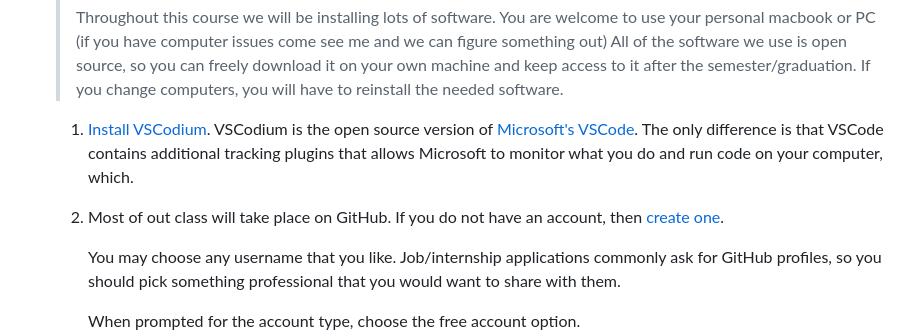
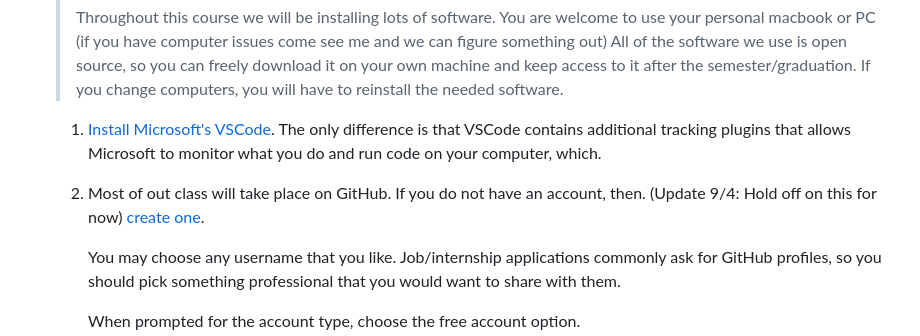
Before and after one commit to teacher-aj/HeschelCS, a Markdown page: topic_00_HTML/README.md, the part around the change. GitHub-like rendering.

```diff
--- a/topic_00_HTML/README.md
+++ b/topic_00_HTML/README.md
@@ -53,13 +53,12 @@ Welcome to our first week of content! Wepages are i
     > All of the software we use is open source, so you can freely download it on your own machine and keep access to it after the semester/graduation.
     > If you change computers, you will have to reinstall the needed software.
 
-    1. [Install VSCodium](https://vscodium.com/).
-        VSCodium is the open source version of [Microsoft's VSCode](https://code.visualstudio.com/Download).
+    1. [Install Microsoft's VSCode](https://code.visualstudio.com/Download).
         The only difference is that VSCode contains additional tracking plugins that allows Microsoft to monitor what you do and run code on your computer,
         which.
 
     1. Most of out class will take place on GitHub. If you do not have an account,
-       then [create one](https://github.com/join).
+       then. (Update 9/4: Hold off on this for now) [create one](https://github.com/join).
 
        You may choose any username that you like.
        Job/internship applications commonly ask for GitHub profiles,
```
